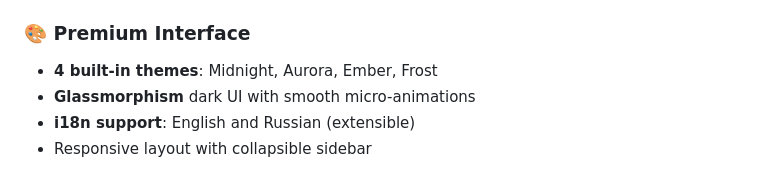
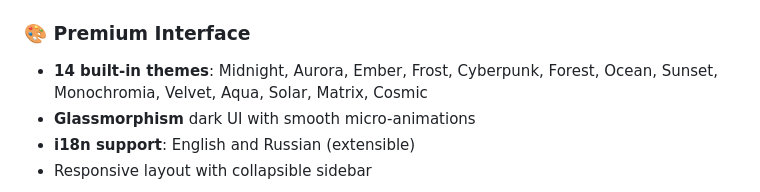
Before and after one commit to georgebanjog/sdxl-node-merger, a Markdown page: README.md, the part around the change. GitHub-like rendering.

```diff
--- a/README.md
+++ b/README.md
@@ -72,7 +72,7 @@ Instead of writing scripts or using CLI tools, you simply **drag, drop, and conn
 - Optimized `.safetensors` I/O
 
 ### 🎨 Premium Interface
-- **4 built-in themes**: Midnight, Aurora, Ember, Frost
+- **14 built-in themes**: Midnight, Aurora, Ember, Frost, Cyberpunk, Forest, Ocean, Sunset, Monochromia, Velvet, Aqua, Solar, Matrix, Cosmic
 - **Glassmorphism** dark UI with smooth micro-animations
 - **i18n support**: English and Russian (extensible)
 - Responsive layout with collapsible sidebar
```
